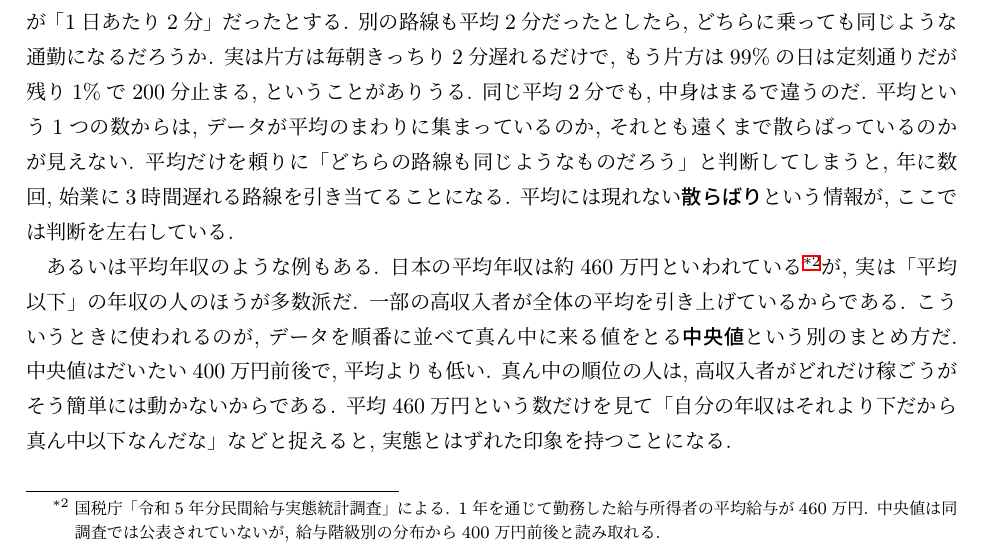
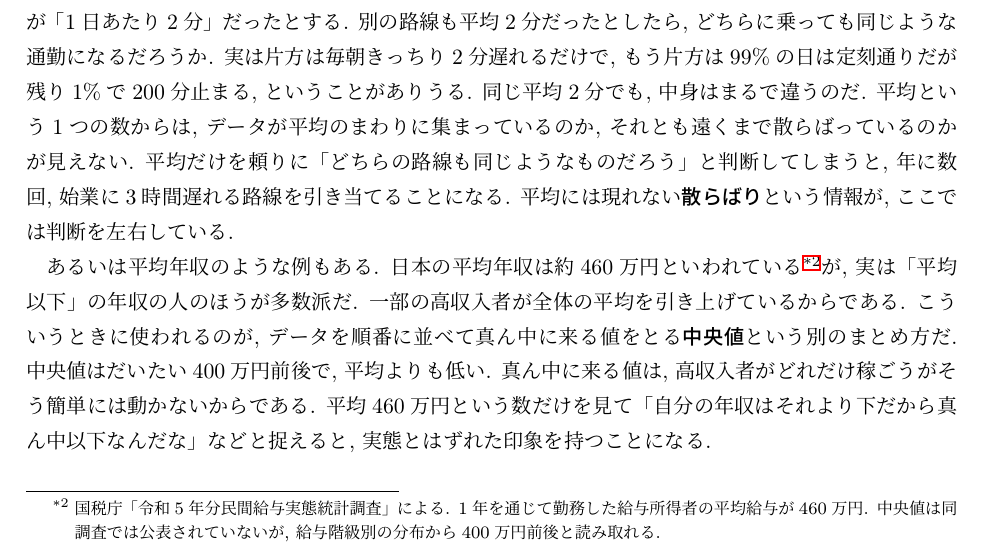
Before and after one commit to lioskM/textbook_statistics, a LaTeX document (chapters/main.tex, which reads chapters/data_summarization.tex): part of page 7 of 92, cut so that both start at the same text. Compiled offline with pLaTeX and dvipdfmx.

Commit message:
第2章: 中央値が動かない主語を値に修正

```diff
--- a/chapters/data_summarization.tex
+++ b/chapters/data_summarization.tex
@@ -40,7 +40,7 @@
     一部の高収入者が全体の平均を引き上げているからである.
     こういうときに使われるのが, データを順番に並べて真ん中に来る値をとる\textbf{中央値}という別のまとめ方だ.
     中央値はだいたい400万円前後で, 平均よりも低い.
-    真ん中の順位の人は, 高収入者がどれだけ稼ごうがそう簡単には動かないからである.
+    真ん中に来る値は, 高収入者がどれだけ稼ごうがそう簡単には動かないからである.
     平均460万円という数だけを見て「自分の年収はそれより下だから真ん中以下なんだな」などと捉えると, 実態とはずれた印象を持つことになる.
 
     平均だけでは, 真ん中の人がどのあたりにいるのかが見えてこない.
```
